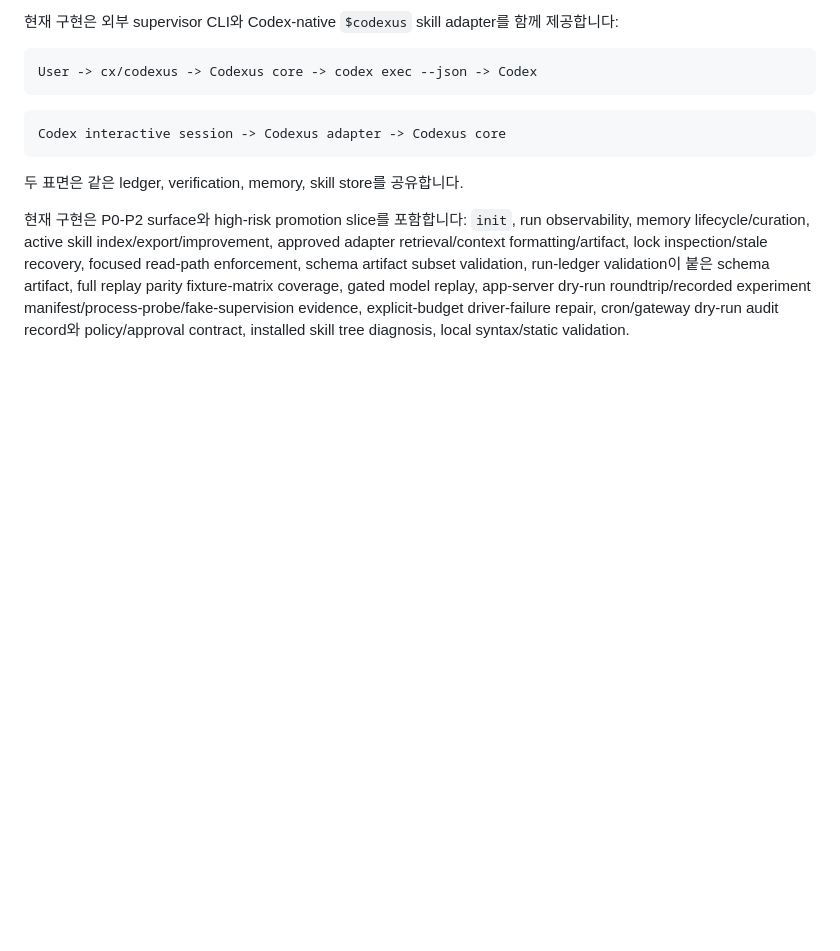
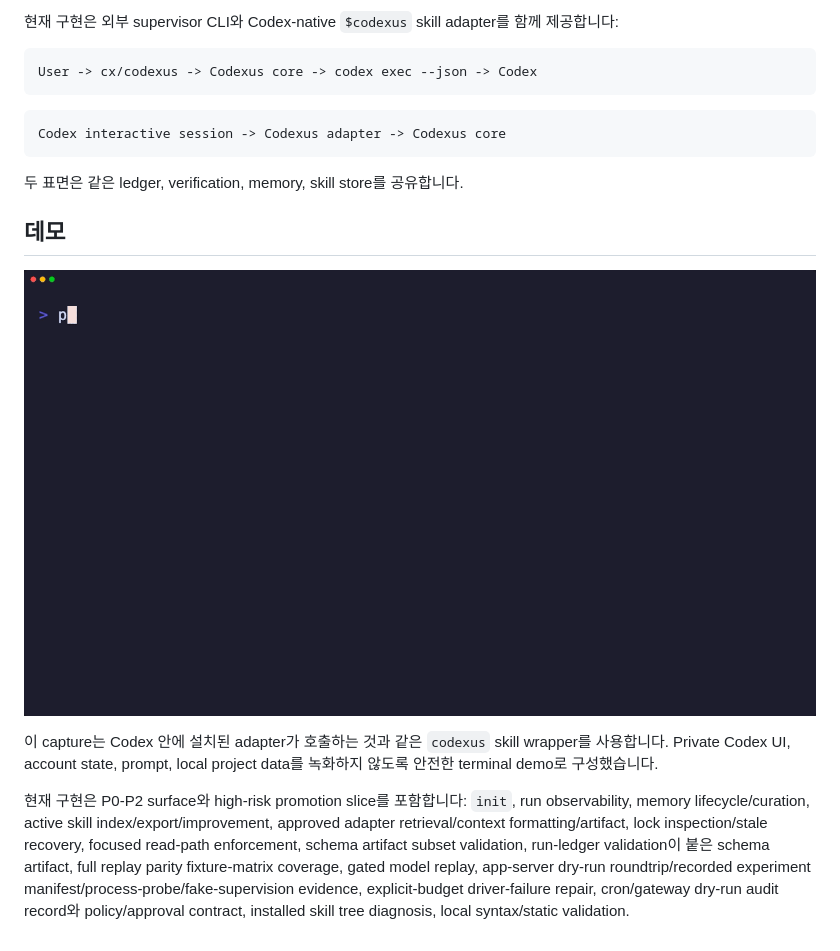
Before and after one commit to raeseoklee/codexus, a Markdown page: docs/ko/README.md, the part around the change. Rendered like a GitHub page; pictures changed too: docs/assets/codexus-inside-codex.gif (added); blank space fills up the shorter version.

```diff
--- a/docs/ko/README.md
+++ b/docs/ko/README.md
@@ -45,6 +45,14 @@ Codex interactive session -> Codexus adapter -> Codexus core
 
 두 표면은 같은 ledger, verification, memory, skill store를 공유합니다.
 
+## 데모
+
+![Codexus inside a Codex session](../assets/codexus-inside-codex.gif)
+
+이 capture는 Codex 안에 설치된 adapter가 호출하는 것과 같은 `codexus` skill
+wrapper를 사용합니다. Private Codex UI, account state, prompt, local project data를
+녹화하지 않도록 안전한 terminal demo로 구성했습니다.
+
 현재 구현은 P0-P2 surface와 high-risk promotion slice를 포함합니다: `init`, run
 observability, memory lifecycle/curation, active skill index/export/improvement,
 approved adapter retrieval/context formatting/artifact, lock inspection/stale
```
Also changed, not shown: README.md (+8 -0 lines), 1 other file.
